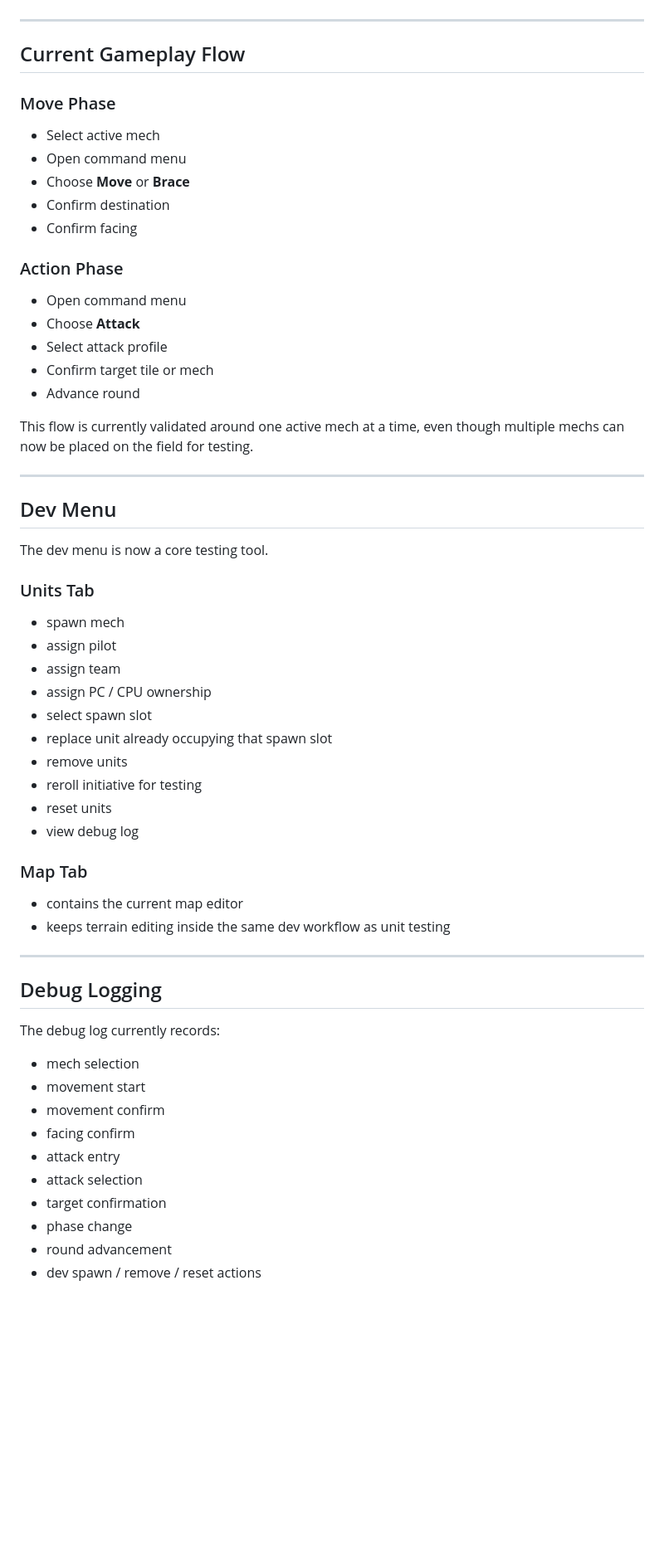
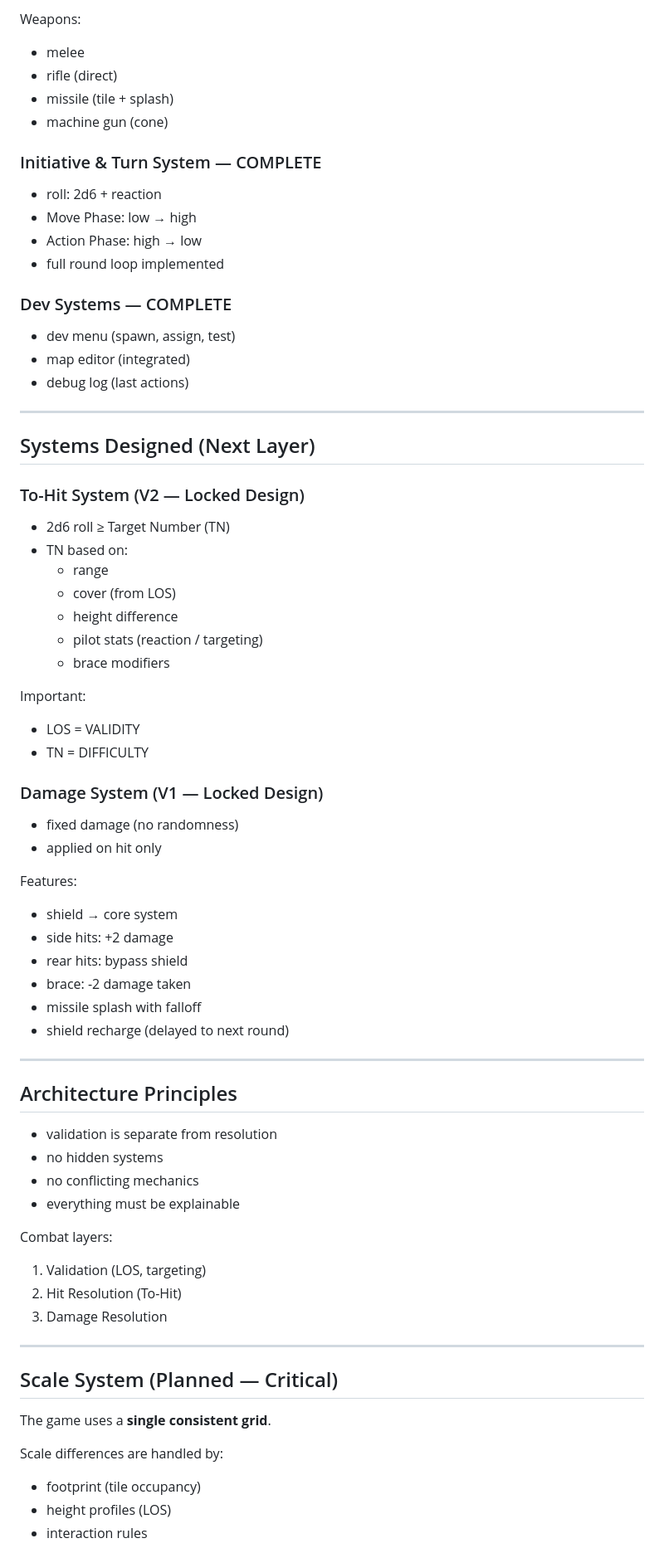
Before and after one commit to Nevar530/Ars-Caelorum, a Markdown page: README.md, the part around one of its changes. Shown at 83% size. Drawn GitHub-style; blank space fills up the shorter version.

```diff
--- a/README.md
+++ b/README.md
@@ -44,60 +58,72 @@ The map editor is now housed inside the **Map** tab of the dev menu.
+Weapons:
+- melee
+- rifle (direct)
+- missile (tile + splash)
+- machine gun (cone)
+
+### Initiative & Turn System — COMPLETE
+- roll: 2d6 + reaction
+- Move Phase: low → high
+- Action Phase: high → low
+- full round loop implemented
+
+### Dev Systems — COMPLETE
+- dev menu (spawn, assign, test)
+- map editor (integrated)
+- debug log (last actions)
 
 ---
 
-## Current Gameplay Flow
+## Systems Designed (Next Layer)
 
-### Move Phase
-- Select active mech
-- Open command menu
-- Choose **Move** or **Brace**
-- Confirm destination
-- Confirm facing
+### To-Hit System (V2 — Locked Design)
+- 2d6 roll ≥ Target Number (TN)
+- TN based on:
+  - range
+  - cover (from LOS)
+  - height difference
+  - pilot stats (reaction / targeting)
+  - brace modifiers
 
-### Action Phase
-- Open command menu
-- Choose **Attack**
-- Select attack profile
-- Confirm target tile or mech
-- Advance round
+Important:
+- LOS = VALIDITY
+- TN = DIFFICULTY
 
-This flow is currently validated around one active mech at a time, even though multiple mechs can now be placed on the field for testing.
+### Damage System (V1 — Locked Design)
+- fixed damage (no randomness)
+- applied on hit only
+
+Features:
+- shield → core system
+- side hits: +2 damage
+- rear hits: bypass shield
+- brace: -2 damage taken
+- missile splash with falloff
+- shield recharge (delayed to next round)
 
 ---
 
-## Dev Menu
+## Architecture Principles
 
-The dev menu is now a core testing tool.
+- validation is separate from resolution
+- no hidden systems
+- no conflicting mechanics
+- everything must be explainable
 
-### Units Tab
-- spawn mech
-- assign pilot
-- assign team
-- assign PC / CPU ownership
-- select spawn slot
-- replace unit already occupying that spawn slot
-- remove units
-- reroll initiative for testing
-- reset units
-- view debug log
+Combat layers:
 
-### Map Tab
-- contains the current map editor
-- keeps terrain editing inside the same dev workflow as unit testing
+1. Validation (LOS, targeting)
+2. Hit Resolution (To-Hit)
+3. Damage Resolution
 
 ---
 
-## Debug Logging
+## Scale System (Planned — Critical)
 
-The debug log currently records:
+The game uses a **single consistent grid**.
 
-- mech selection
-- movement start
-- movement confirm
-- facing confirm
-- attack entry
-- attack selection
-- target confirmation
-- phase change
-- round advancement
-- dev spawn / remove / reset actions
+Scale differences are handled by:
+- footprint (tile occupancy)
+- height profiles (LOS)
+- interaction rules
 
```
Also changed, not shown: other parts of README.md (+106 -135 lines).
